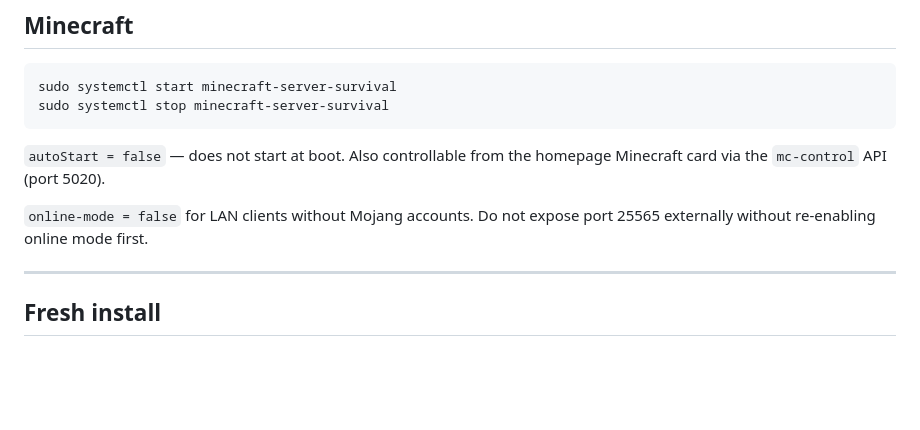
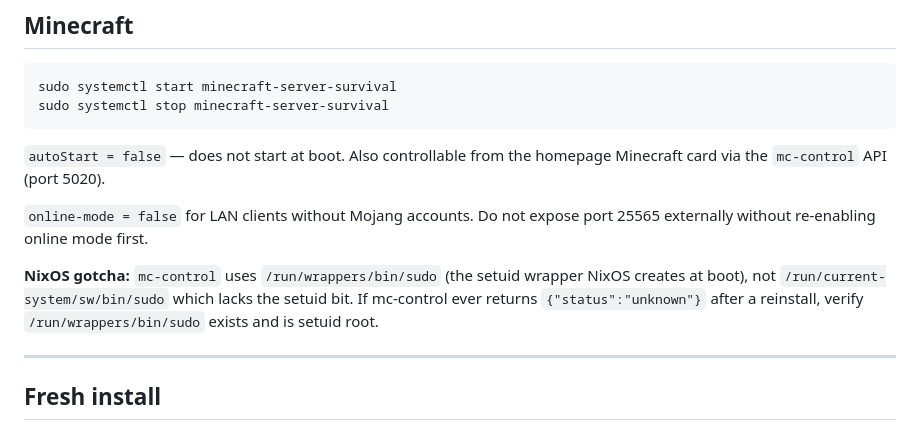
Before and after one commit to krytsnooker/nixos-config, a Markdown page: README.md, the part around the change. GitHub-like rendering; blank space fills up the shorter version.

Commit message:
README: document NixOS sudo wrapper gotcha for mc-control
Co-Authored-By: Claude Sonnet 4.6 <noreply@anthropic.com>

```diff
--- a/README.md
+++ b/README.md
@@ -146,6 +146,11 @@ homepage Minecraft card via the `mc-control` API (port 5020).
 `online-mode = false` for LAN clients without Mojang accounts. Do not expose
 port 25565 externally without re-enabling online mode first.
 
+**NixOS gotcha:** `mc-control` uses `/run/wrappers/bin/sudo` (the setuid
+wrapper NixOS creates at boot), not `/run/current-system/sw/bin/sudo` which
+lacks the setuid bit. If mc-control ever returns `{"status":"unknown"}` after
+a reinstall, verify `/run/wrappers/bin/sudo` exists and is setuid root.
+
 ---
 
 ## Fresh install
```
